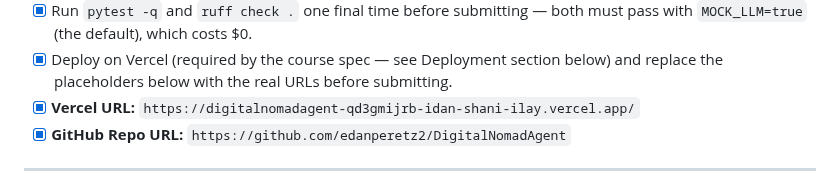
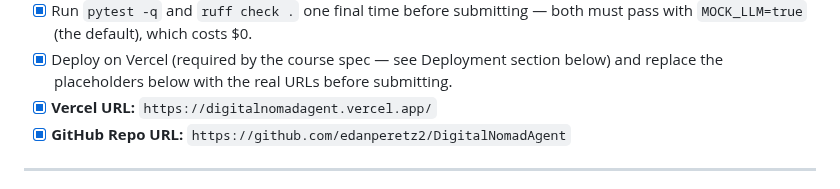
Before and after one commit to edanperetz2/DigitalNomadAgent, a Markdown page: README.md, the part around the change. Drawn GitHub-style.

Commit message:
Fix stale submission URL in README (points to frozen old deployment)
The previously-recorded Vercel URL was a per-deployment link pinned to a
build from before the new-design frontend merge -- it never auto-updates.
Live-verified both digitalnomadagent.vercel.app and the -idan-shani-ilay
alias reflect the current production deployment; using the shorter one
for submission.

Co-Authored-By: Claude Sonnet 5 <noreply@anthropic.com>

```diff
--- a/README.md
+++ b/README.md
@@ -20,7 +20,7 @@ nature/business travel, or any mix of these.
       `MOCK_LLM=true` (the default), which costs $0.
 - [x] Deploy on Vercel (required by the course spec — see Deployment section below) and replace
       the placeholders below with the real URLs before submitting.
-- [x] **Vercel URL:** `https://digitalnomadagent-qd3gmijrb-idan-shani-ilay.vercel.app/`
+- [x] **Vercel URL:** `https://digitalnomadagent.vercel.app/`
 - [x] **GitHub Repo URL:** `https://github.com/edanperetz2/DigitalNomadAgent`
 
 ---
```
